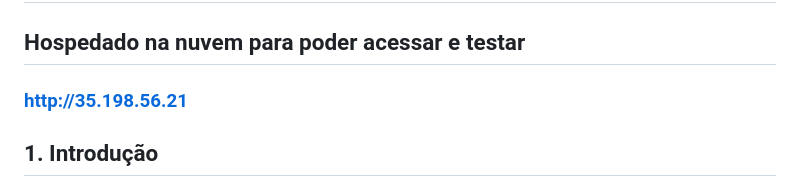
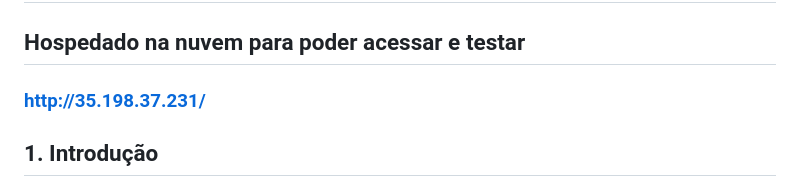
Before and after one commit to RodrigoBCastro/trade-teste, a Markdown page: README.md, the part around the change. Rendered like a GitHub page.

Commit message:
Change ip from GCP

```diff
--- a/README.md
+++ b/README.md
@@ -2,7 +2,7 @@
 # Documentação da API RESTful e Front-end React
 
 ## Hospedado na nuvem para poder acessar e testar
-### http://35.198.56.21
+### http://35.198.37.231/
 
 ## 1. Introdução
 Esta API RESTful foi desenvolvida utilizando o framework Laravel 9 e é acompanhada de um front-end React. Ela permite aos usuários logados criar campeonatos com times em seus bairros. Somente é possível adicionar um limite de 8 times por campeonato. Após fazer login, você pode criar um campeonato, e os jogos das quartas de final serão sorteados automaticamente. Depois, você poderá registrar os placares para determinar os times vencedores. As semifinais, a final e o terceiro lugar são gerados automaticamente assim que uma fase anterior termina.
```
